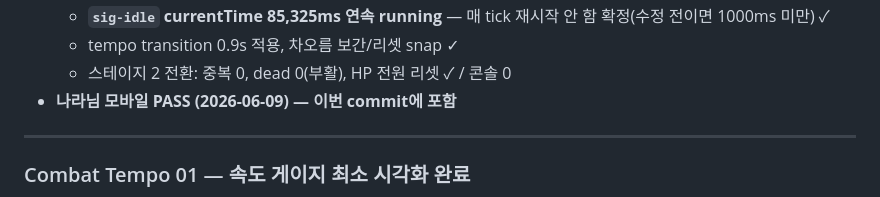
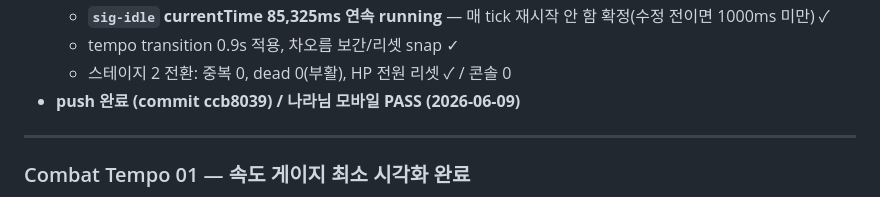
Before and after one commit to aranmik/project-signal-personal, a Markdown page: DEVLOG.md, the part around the change. GitHub-like rendering.

```diff
--- a/DEVLOG.md
+++ b/DEVLOG.md
@@ -156,7 +156,7 @@ Scope: 세로형 모바일 HTML/PWA 자동전투 개인 작업물
   - **`sig-idle` currentTime 85,325ms 연속 running** — 매 tick 재시작 안 함 확정(수정 전이면 1000ms 미만) ✓
   - tempo transition 0.9s 적용, 차오름 보간/리셋 snap ✓
   - 스테이지 2 전환: 중복 0, dead 0(부활), HP 전원 리셋 ✓ / 콘솔 0
-- **나라님 모바일 PASS (2026-06-09) — 이번 commit에 포함**
+- **push 완료 (commit ccb8039) / 나라님 모바일 PASS (2026-06-09)**
 
 ---
 
```
Also changed, not shown: NEXT.md (+1 -1 lines).
